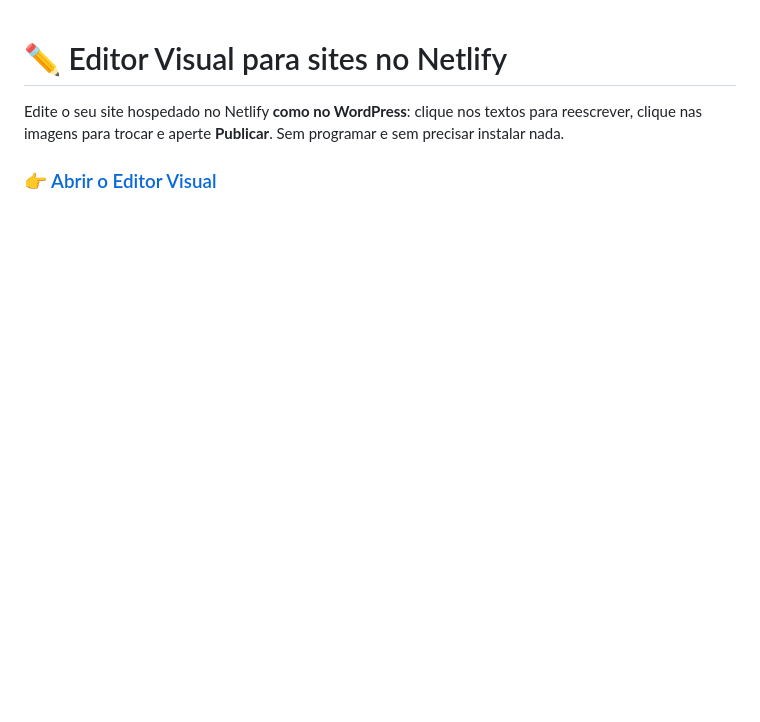
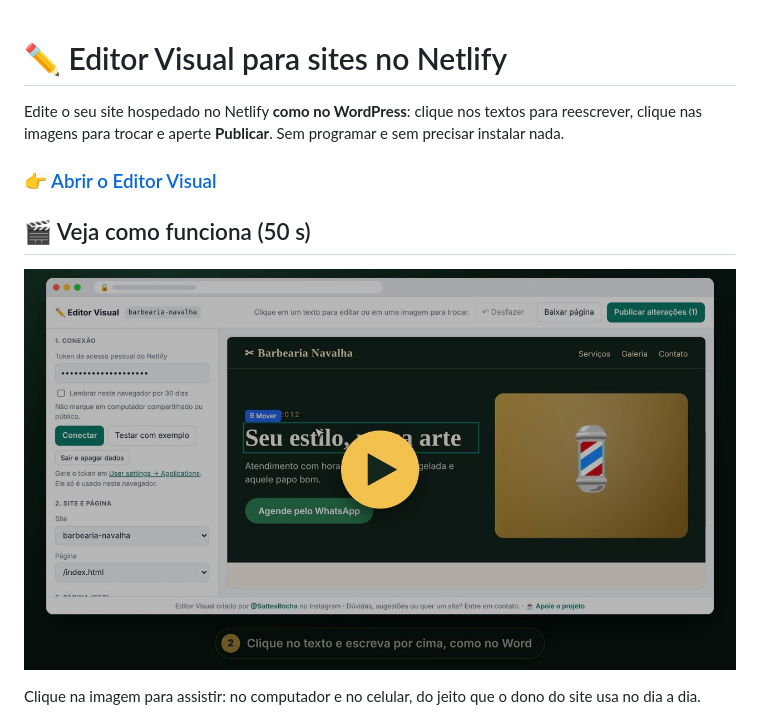
Before and after one commit to sattesrocha/editor-visual-netlify, a Markdown page: README.md, the part around the change. Rendered like a GitHub page; pictures changed too: docs/video-capa.jpg (added); blank space fills up the shorter version.

Commit message:
Vídeo de demonstração
Vídeo de 50 segundos mostrando o editor no computador e no celular, com capa clicável no README.

```diff
--- a/README.md
+++ b/README.md
@@ -3,6 +3,12 @@
 Edite o seu site hospedado no Netlify **como no WordPress**: clique nos textos para reescrever, clique nas imagens para trocar e aperte **Publicar**. Sem programar e sem precisar instalar nada.
 
 ### 👉 [Abrir o Editor Visual](https://sattesrocha.github.io/editor-visual-netlify/)
+
+## 🎬 Veja como funciona (50 s)
+
+[![Vídeo de demonstração do Editor Visual: clique para assistir](docs/video-capa.jpg)](https://sattesrocha.github.io/editor-visual-netlify/docs/demo.mp4)
+
+Clique na imagem para assistir: no computador e no celular, do jeito que o dono do site usa no dia a dia.
 
 ![Editor Visual editando um site de exemplo: painel de edição à esquerda e o site à direita](docs/editor.png)
 
```
Also changed, not shown: 1 other file.
